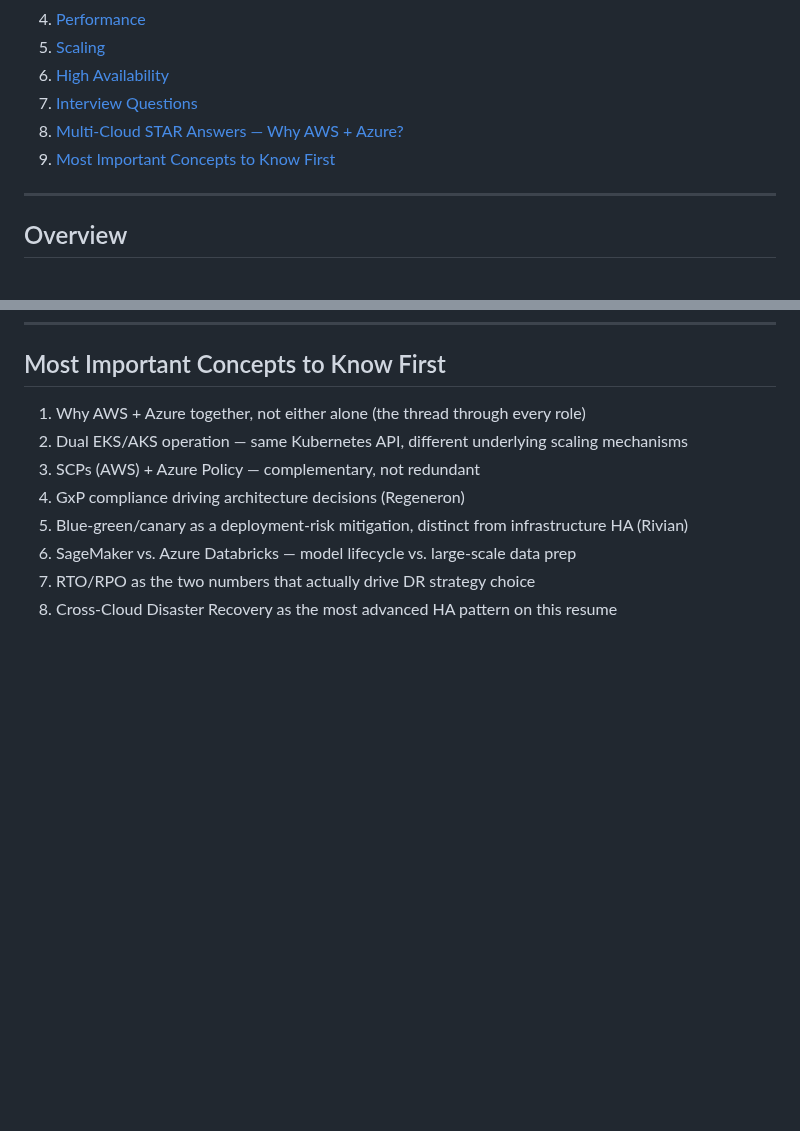
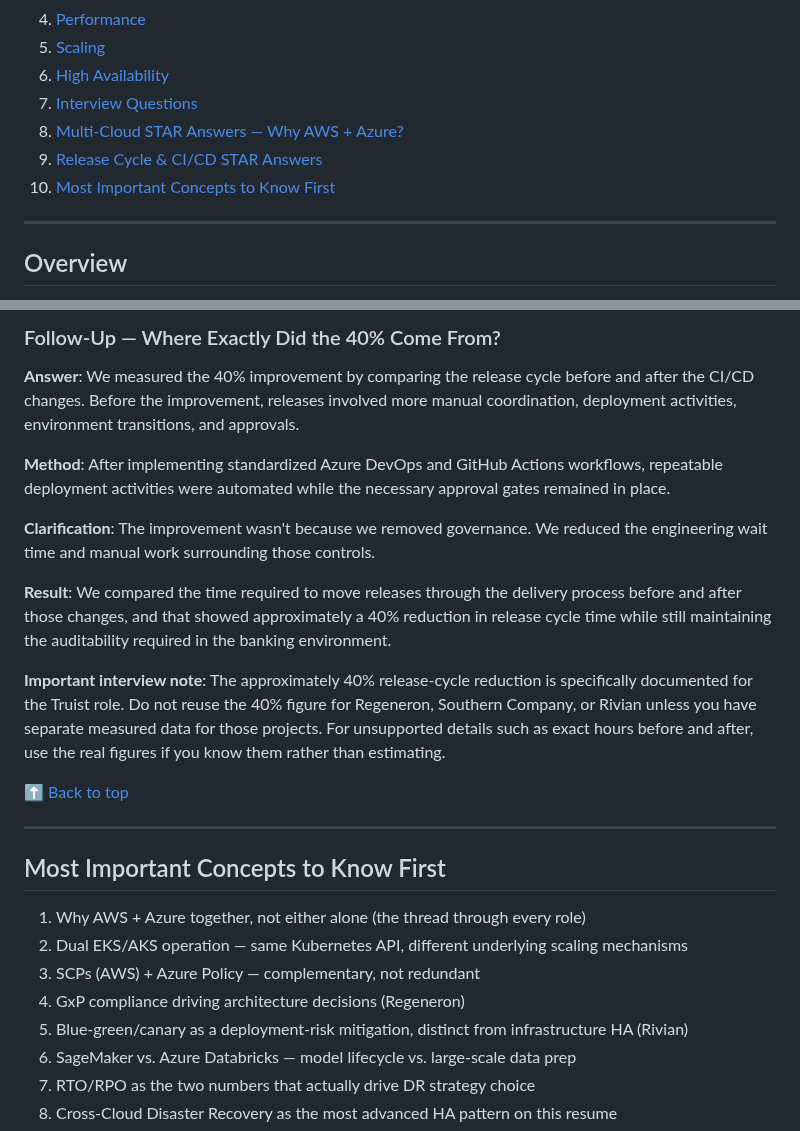
Before and after one commit to Olalekog/learning, a Markdown page: Resume/Tech_Consulting/Project-Deep-Dive-and-Interview-Prep.md, 2 parts joined by grey strips. GitHub-like rendering; blank space fills up the shorter version.

Commit message:
Add release cycle & CI/CD STAR answers section to interview prep doc
Co-Authored-By: Claude Sonnet 5 <noreply@anthropic.com>

```diff
--- a/Resume/Tech_Consulting/Project-Deep-Dive-and-Interview-Prep.md
+++ b/Resume/Tech_Consulting/Project-Deep-Dive-and-Interview-Prep.md
@@ -21,7 +21,8 @@ Bank), see
 6. [High Availability](#high-availability)
 7. [Interview Questions](#interview-questions)
 8. [Multi-Cloud STAR Answers — Why AWS + Azure?](#multi-cloud-star-answers--why-aws--azure)
-9. [Most Important Concepts to Know First](#most-important-concepts-to-know-first)
+9. [Release Cycle & CI/CD STAR Answers](#release-cycle--cicd-star-answers)
+10. [Most Important Concepts to Know First](#most-important-concepts-to-know-first)
 
 ---
 
@@ -479,3 +573,34 @@ for each cloud.
+### Follow-Up — Where Exactly Did the 40% Come From?
+
+**Answer**: We measured the 40% improvement by comparing the release
+cycle before and after the CI/CD changes. Before the improvement,
+releases involved more manual coordination, deployment activities,
+environment transitions, and approvals.
+
+**Method**: After implementing standardized Azure DevOps and GitHub
+Actions workflows, repeatable deployment activities were automated
+while the necessary approval gates remained in place.
+
+**Clarification**: The improvement wasn't because we removed
+governance. We reduced the engineering wait time and manual work
+surrounding those controls.
+
+**Result**: We compared the time required to move releases through the
+delivery process before and after those changes, and that showed
+approximately a 40% reduction in release cycle time while still
+maintaining the auditability required in the banking environment.
+
+**Important interview note**: The approximately 40% release-cycle
+reduction is specifically documented for the Truist role. Do not reuse
+the 40% figure for Regeneron, Southern Company, or Rivian unless you
+have separate measured data for those projects. For unsupported
+details such as exact hours before and after, use the real figures if
+you know them rather than estimating.
+
+[⬆ Back to top](#top)
+
+---
+
 ## Most Important Concepts to Know First
 
 1. Why AWS + Azure together, not either alone (the thread through every role)
```
Also changed, not shown: other parts of Resume/Tech_Consulting/Project-Deep-Dive-and-Interview-Prep.md (+93 -0 lines).
